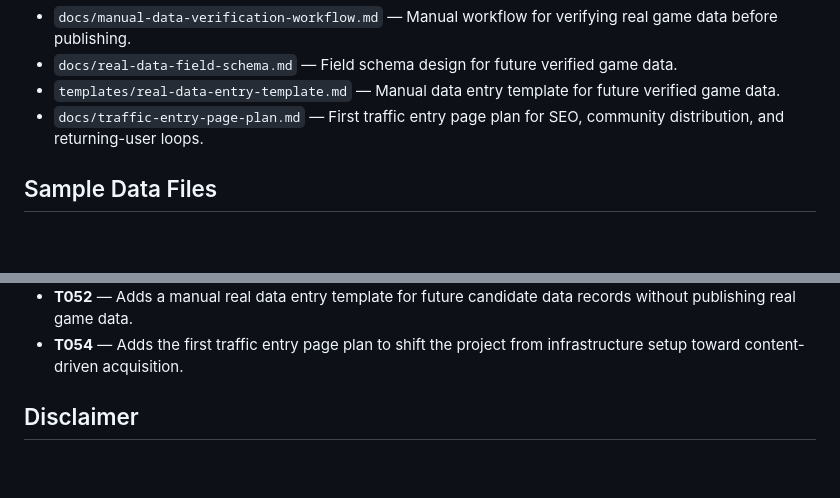
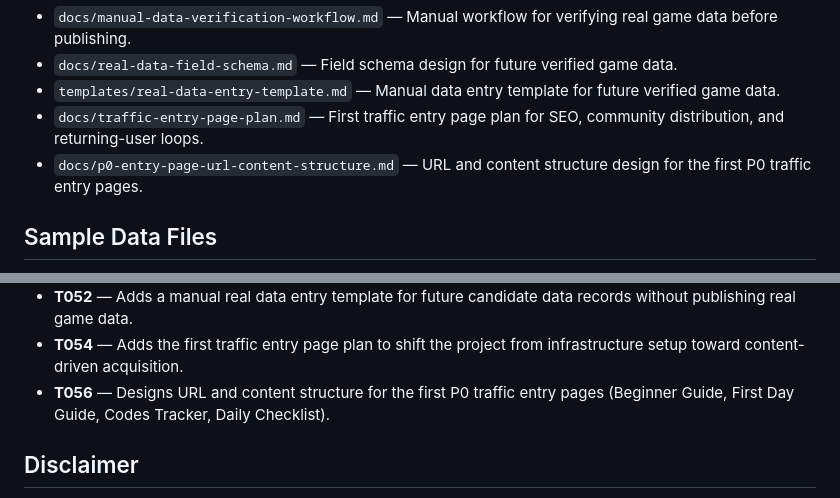
Before and after one commit to yyd841122/heartopia-cozy-guide, a Markdown page: README.md, 2 parts joined by grey strips. Drawn GitHub-style; blank space fills up the shorter version.

Commit message:
docs: add p0 entry page structure plan

```diff
--- a/README.md
+++ b/README.md
@@ -29,6 +29,7 @@ This is an early MVP. It uses sample placeholder data only and does not include
 - `docs/real-data-field-schema.md` &mdash; Field schema design for future verified game data.
 - `templates/real-data-entry-template.md` &mdash; Manual data entry template for future verified game data.
 - `docs/traffic-entry-page-plan.md` &mdash; First traffic entry page plan for SEO, community distribution, and returning-user loops.
+- `docs/p0-entry-page-url-content-structure.md` &mdash; URL and content structure design for the first P0 traffic entry pages.
 
 ## Sample Data Files
 
@@ -165,6 +166,7 @@ T009 checked navigation, active states, placeholder warnings, search behavior, f
 - **T050** &mdash; Adds sample JSON data files under `data/` for schema testing only; no real verified game data or fake codes are included.
 - **T052** &mdash; Adds a manual real data entry template for future candidate data records without publishing real game data.
 - **T054** &mdash; Adds the first traffic entry page plan to shift the project from infrastructure setup toward content-driven acquisition.
+- **T056** &mdash; Designs URL and content structure for the first P0 traffic entry pages (Beginner Guide, First Day Guide, Codes Tracker, Daily Checklist).
 
 ## Disclaimer
 
```
Also changed, not shown: docs/mvp-stage-summary-and-next-roadmap.md (+1 -0 lines), docs/p0-entry-page-url-content-structure.md (added, +146 -0 lines).
